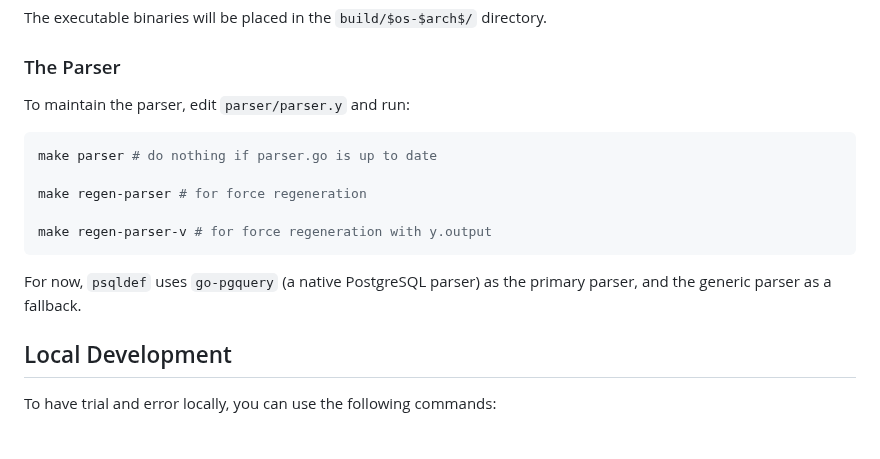
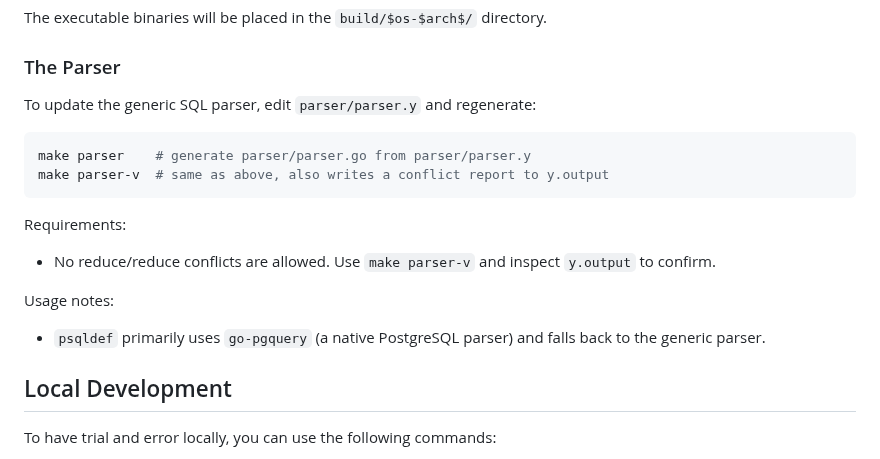
Before and after one commit to sqldef/sqldef, a Markdown page: AGENTS.md, the part around the change. GitHub-like rendering.

Commit message:
update agent rules

````diff
--- a/AGENTS.md
+++ b/AGENTS.md
@@ -28,18 +28,18 @@ The executable binaries will be placed in the `build/$os-$arch$/` directory.
 
 ### The Parser
 
-To maintain the parser, edit `parser/parser.y` and run:
+To update the generic SQL parser, edit `parser/parser.y` and regenerate:
 
 ```sh
-make parser # do nothing if parser.go is up to date
-
-make regen-parser # for force regeneration
-
-make regen-parser-v # for force regeneration with y.output
+make parser    # generate parser/parser.go from parser/parser.y
+make parser-v  # same as above, also writes a conflict report to y.output
 ```
 
-For now, `psqldef` uses `go-pgquery` (a native PostgreSQL parser) as the primary parser,
-and the generic parser as a fallback.
+Requirements:
+- No reduce/reduce conflicts are allowed. Use `make parser-v` and inspect `y.output` to confirm.
+
+Usage notes:
+- `psqldef` primarily uses `go-pgquery` (a native PostgreSQL parser) and falls back to the generic parser.
 
 ## Local Development
 
````
